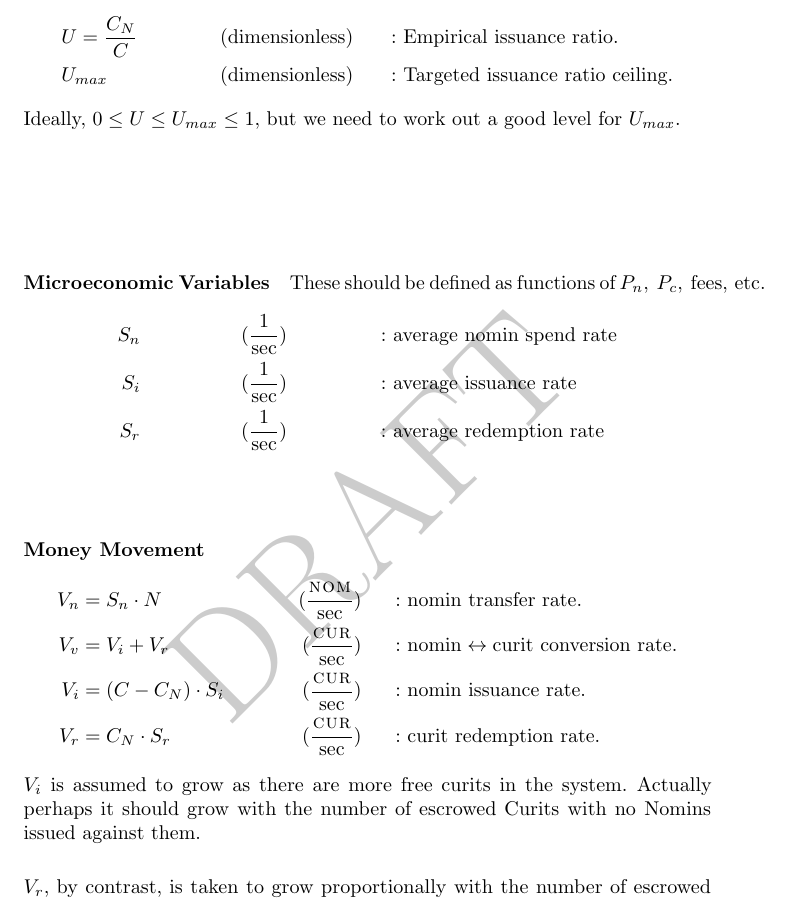
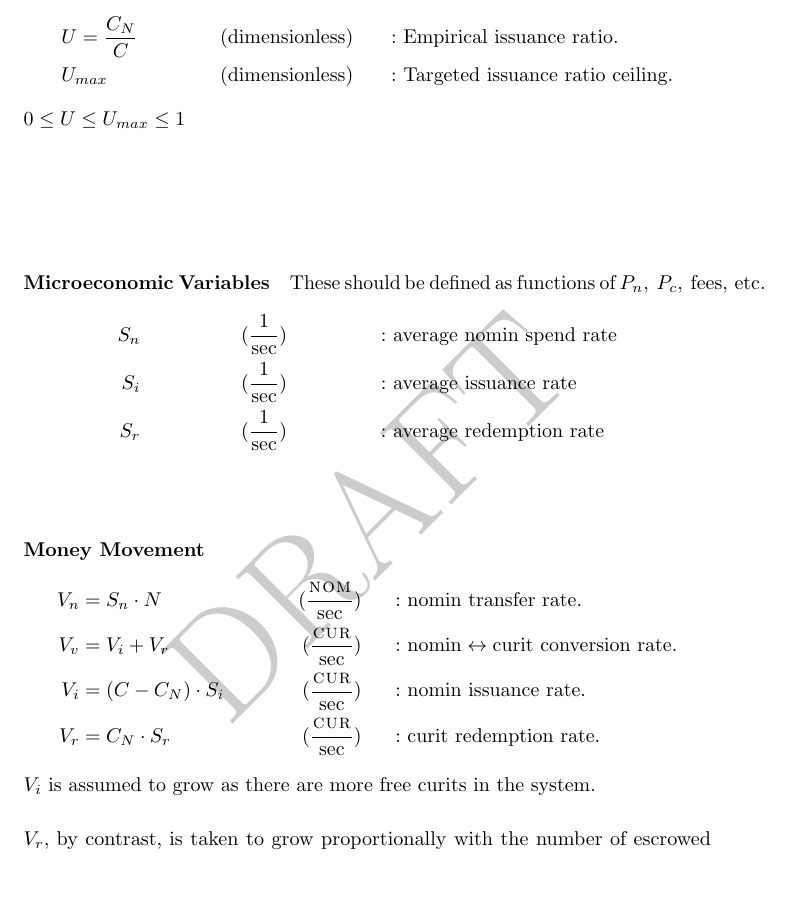
Before and after one commit to Synthetixio/simulation, a LaTeX paper (analysis/whitepaper.tex, which reads analysis/tex/system_variables.tex): part of page 12 of 17, cut so that both start at the same text, the shorter picture padded with empty space. Compiled offline with pdfLaTeX.

Commit message:
Minor clenaup in system variables section.

```diff
--- a/analysis/tex/system_variables.tex
+++ b/analysis/tex/system_variables.tex
@@ -30,7 +30,7 @@
 \begin{align*}
     &U = \frac{C_N}{C} \ && &\text{(dimensionless)} && &\text{: Empirical issuance ratio. } \\
     &U_{max} \ && &\text{(dimensionless)} && &\text{: Targeted issuance ratio ceiling.}
-    \intertext{Ideally, \(0 \leq U \leq U_{max} \leq 1\), but we need to work out a good level for \(U_{max}\).}
+    \intertext{\(0 \leq U \leq U_{max} \leq 1\)}
 \end{align*}
 \\
 
@@ -48,7 +48,7 @@ S_r \ && (\frac{1}{\text{sec}}) && &\text{: average redemption rate}
     V_v &= V_i + V_r \ && &(\frac{\CUR{}}{\text{sec}}) && &\text{: nomin} \leftrightarrow \text{curit conversion rate.} \\
     V_i &= (C - C_N) \cdot S_i \ && &(\frac{\CUR{}}{\text{sec}}) && &\text{: nomin issuance rate.} \\
     V_r &= C_N \cdot S_r \ && &(\frac{\CUR{}}{\text{sec}}) && &\text{: curit redemption rate.} \\
-    \intertext{\(V_i\) is assumed to grow as there are more free curits in the system. Actually perhaps it should grow with the number of escrowed Curits with no Nomins issued against them.}
+    \intertext{\(V_i\) is assumed to grow as there are more free curits in the system.}
     \intertext{\(V_r\), by contrast, is taken to grow proportionally with the number of escrowed Curits.}
 \end{align*}
 \\
```
Also changed, not shown: analysis/whitepaper.pdf.
